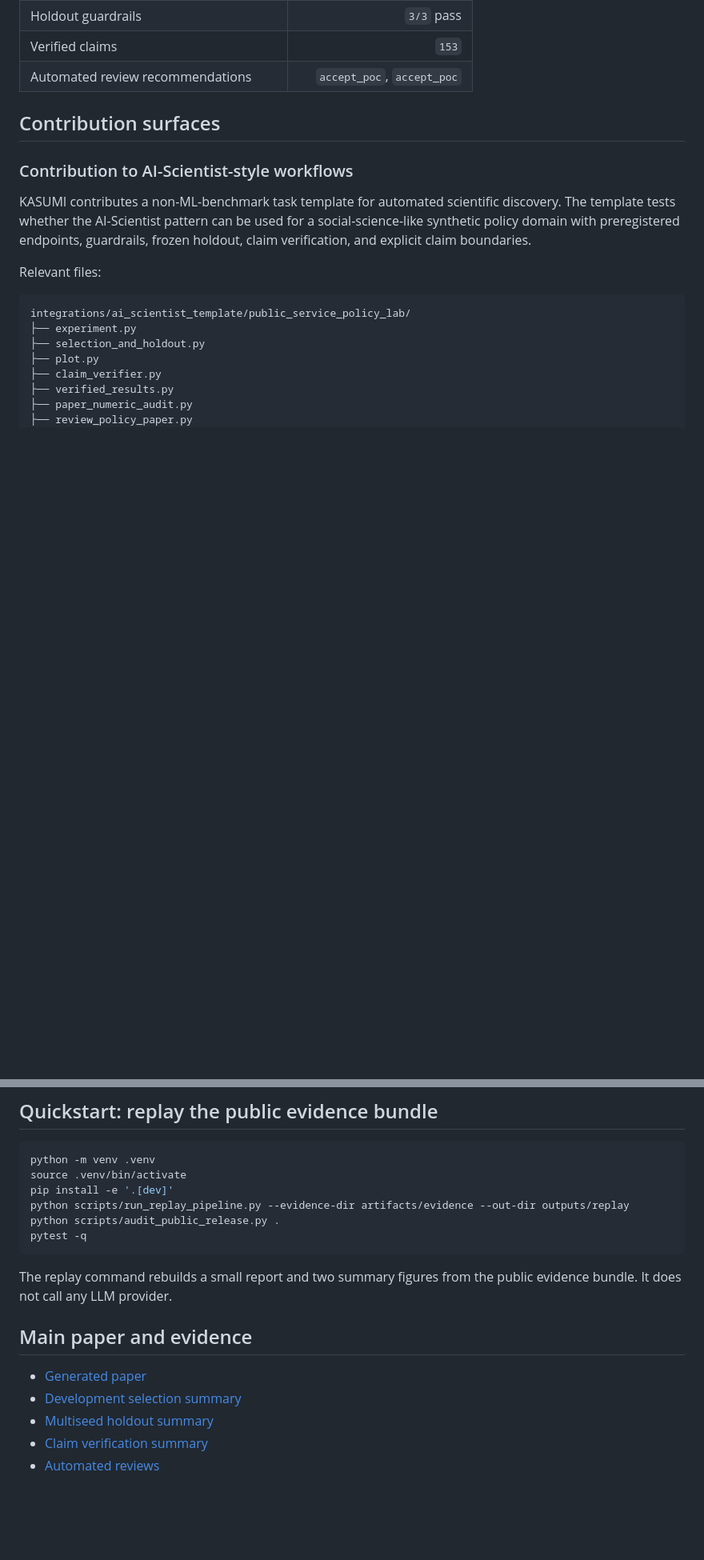
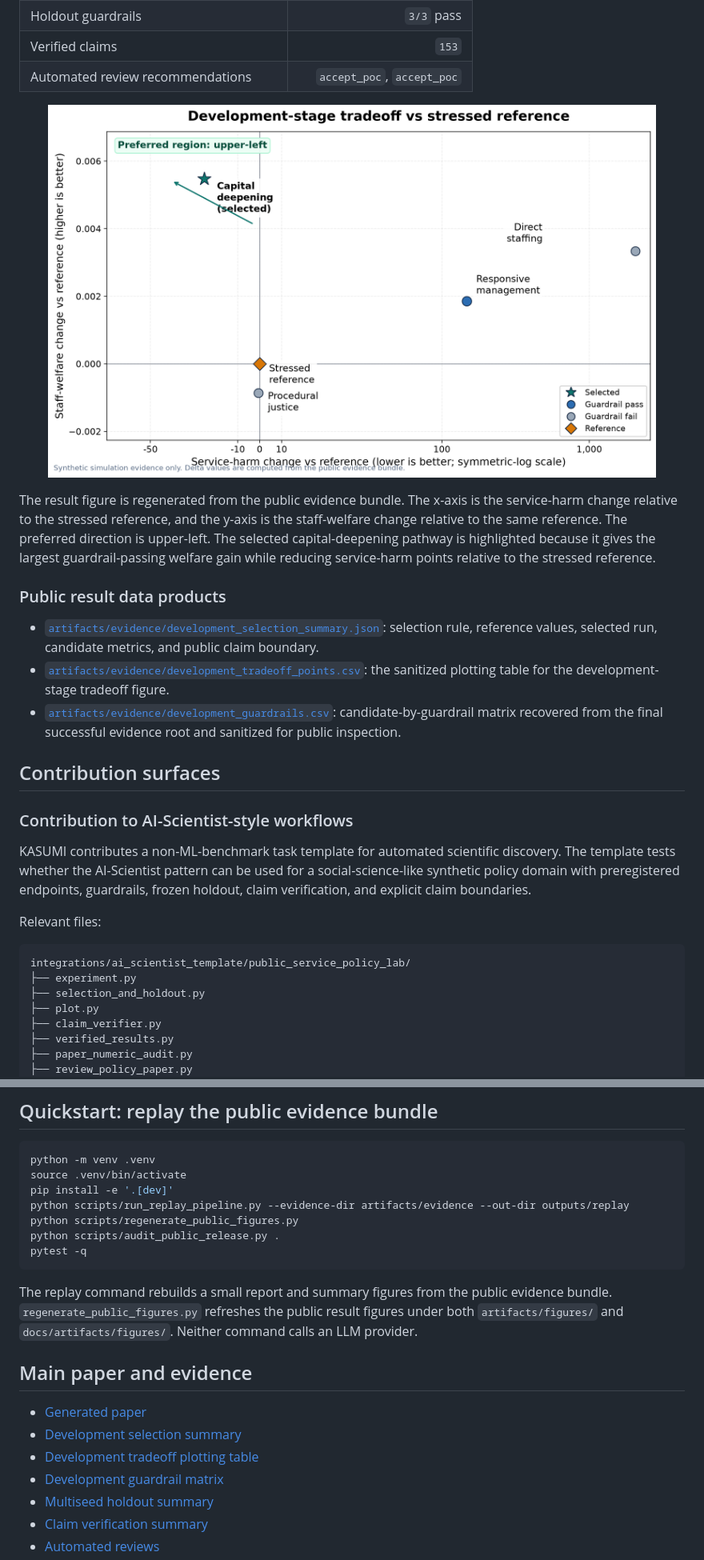
Before and after one commit to ShogoNoguchi/KASUMI, a Markdown page: README.md, 2 parts joined by grey strips. Shown at 80% size. Rendered like a GitHub page; pictures changed too: artifacts/figures/primary_welfare_vs_service_loss.png; blank space fills up the shorter version.

Commit message:
Polish public results figures and replay evidence

````diff
--- a/README.md
+++ b/README.md
@@ -108,6 +110,18 @@ Public evidence summary:
 | Verified claims | `153` |
 | Automated review recommendations | `accept_poc`, `accept_poc` |
 
+<p align="center">
+  <img src="artifacts/figures/primary_welfare_vs_service_loss.png" alt="Development-stage welfare and service-harm tradeoff" width="760">
+</p>
+
+The result figure is regenerated from the public evidence bundle. The x-axis is the service-harm change relative to the stressed reference, and the y-axis is the staff-welfare change relative to the same reference. The preferred direction is upper-left. The selected capital-deepening pathway is highlighted because it gives the largest guardrail-passing welfare gain while reducing service-harm points relative to the stressed reference.
+
+### Public result data products
+
+- [`artifacts/evidence/development_selection_summary.json`](artifacts/evidence/development_selection_summary.json): selection rule, reference values, selected run, candidate metrics, and public claim boundary.
+- [`artifacts/evidence/development_tradeoff_points.csv`](artifacts/evidence/development_tradeoff_points.csv): the sanitized plotting table for the development-stage tradeoff figure.
+- [`artifacts/evidence/development_guardrails.csv`](artifacts/evidence/development_guardrails.csv): candidate-by-guardrail matrix recovered from the final successful evidence root and sanitized for public inspection.
+
 ## Contribution surfaces
 
 ### Contribution to AI-Scientist-style workflows
@@ -178,16 +192,19 @@ python -m venv .venv
 source .venv/bin/activate
 pip install -e '.[dev]'
 python scripts/run_replay_pipeline.py --evidence-dir artifacts/evidence --out-dir outputs/replay
+python scripts/regenerate_public_figures.py
 python scripts/audit_public_release.py .
 pytest -q
 ```
 
-The replay command rebuilds a small report and two summary figures from the public evidence bundle. It does not call any LLM provider.
+The replay command rebuilds a small report and summary figures from the public evidence bundle. `regenerate_public_figures.py` refreshes the public result figures under both `artifacts/figures/` and `docs/artifacts/figures/`. Neither command calls an LLM provider.
 
 ## Main paper and evidence
 
 - [Generated paper](paper/FINAL_POLICY_PAPER.pdf)
 - [Development selection summary](artifacts/evidence/development_selection_summary.json)
+- [Development tradeoff plotting table](artifacts/evidence/development_tradeoff_points.csv)
+- [Development guardrail matrix](artifacts/evidence/development_guardrails.csv)
 - [Multiseed holdout summary](artifacts/evidence/multiseed_holdout_summary.json)
 - [Claim verification summary](artifacts/evidence/verification_summary.json)
 - [Automated reviews](artifacts/evidence/automated_reviews_public.json)
````
Also changed, not shown: other parts of README.md (+2 -0 lines), docs/SOURCES.md (+34 -0 lines), artifacts/figures/development_candidate_primary_delta.png (added), artifacts/figures/holdout_primary_delta_by_seed.png (added), docs/artifacts/figures/development_candidate_primary_delta.png (added), docs/artifacts/figures/holdout_primary_delta_by_seed.png (added), docs/artifacts/figures/primary_welfare_vs_service_loss.png, 12 other files.
